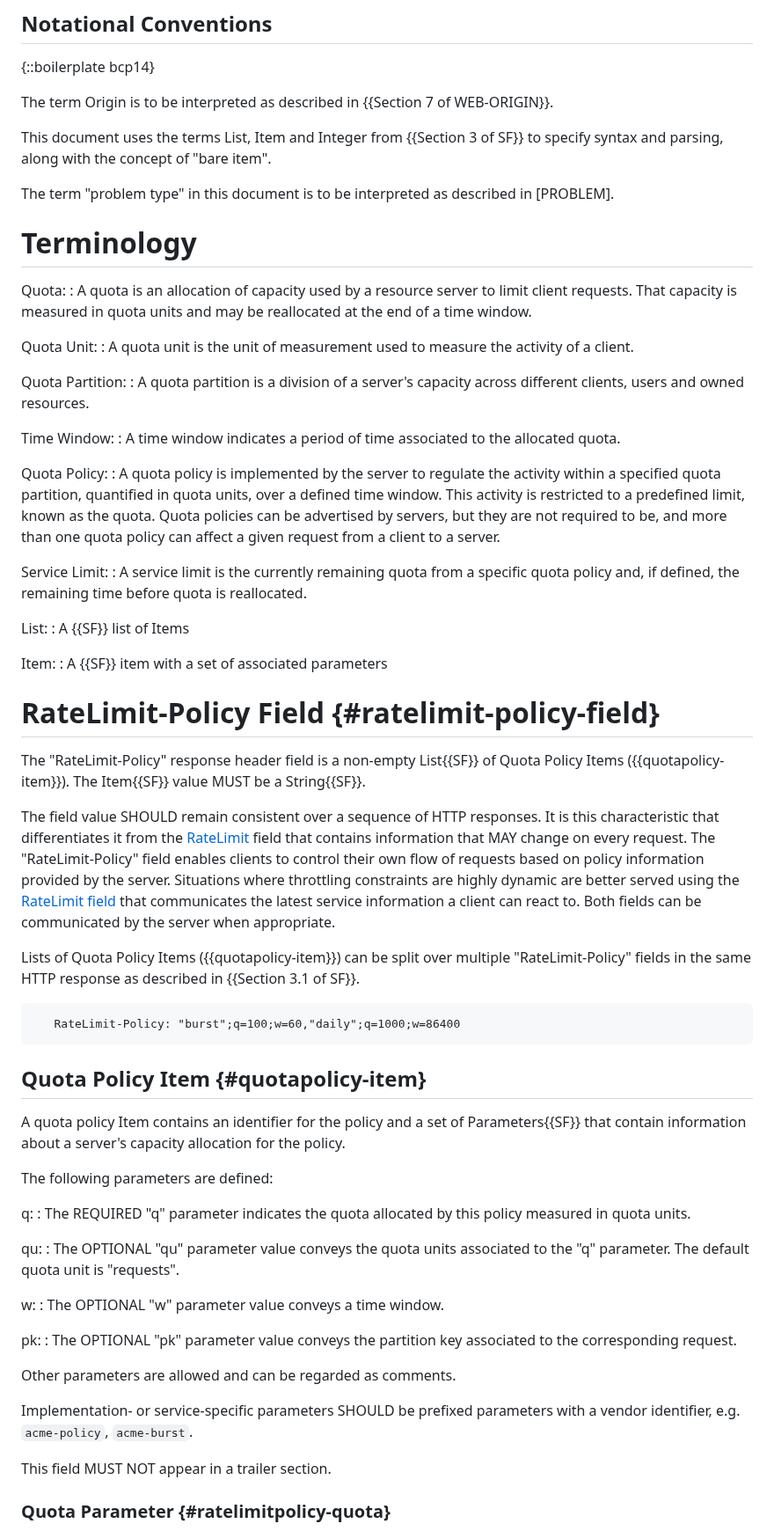
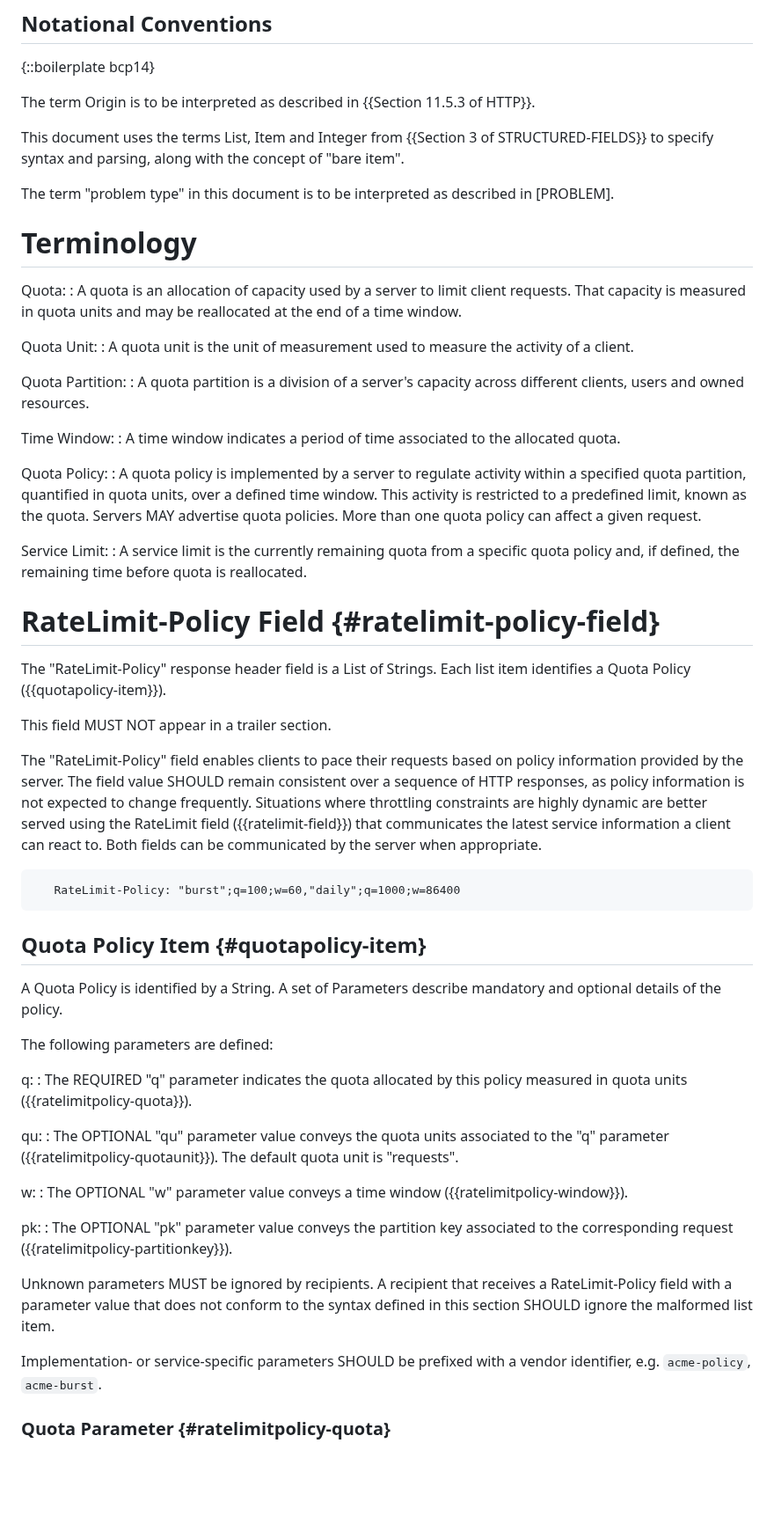
Before and after one commit to ietf-wg-httpapi/ratelimit-headers, a Markdown page: draft-ietf-httpapi-ratelimit-headers.md, the part around one of its changes. Shown at 88% size. GitHub-like rendering; blank space fills up the shorter version.

Commit message:
Updates based on HTTPDIR review. First pass.

```diff
--- a/draft-ietf-httpapi-ratelimit-headers.md
+++ b/draft-ietf-httpapi-ratelimit-headers.md
@@ -104,16 +90,16 @@ The following features are out of the scope of this document:
 
 {::boilerplate bcp14}
 
-The term Origin is to be interpreted as described in {{Section 7 of WEB-ORIGIN}}.
+The term Origin is to be interpreted as described in {{Section 11.5.3 of HTTP}}.
 
-This document uses the terms List, Item and Integer from {{Section 3 of SF}} to specify syntax and parsing, along with the concept of "bare item".
+This document uses the terms List, Item and Integer from {{Section 3 of STRUCTURED-FIELDS}} to specify syntax and parsing, along with the concept of "bare item".
 
 The term "problem type" in this document is to be interpreted as described in [PROBLEM].
 
 # Terminology
 
   Quota:
-  : A quota is an allocation of capacity used by a resource server to limit client requests. That capacity is measured in quota units and may be reallocated at the end of a time window.
+  : A quota is an allocation of capacity used by a server to limit client requests. That capacity is measured in quota units and may be reallocated at the end of a time window.
 
   Quota Unit:
   : A quota unit is the unit of measurement used to measure the activity of a client.
@@ -125,24 +111,18 @@ The term "problem type" in this document is to be interpreted as described in [P
   : A time window indicates a period of time associated to the allocated quota.
 
   Quota Policy:
-  : A quota policy is implemented by the server to regulate the activity within a specified quota partition, quantified in quota units, over a defined time window. This activity is restricted to a predefined limit, known as the quota. Quota policies can be advertised by servers, but they are not required to be, and more than one quota policy can affect a given request from a client to a server.
+  : A quota policy is implemented by a server to regulate activity within a specified quota partition, quantified in quota units, over a defined time window. This activity is restricted to a predefined limit, known as the quota. Servers MAY advertise quota policies. More than one quota policy can affect a given request.
 
   Service Limit:
   : A service limit is the currently remaining quota from a specific quota policy and, if defined, the remaining time before quota is reallocated.
 
-  List:
-  : A {{SF}} list of Items
-
-  Item:
-  : A {{SF}} item with a set of associated parameters
-
 # RateLimit-Policy Field {#ratelimit-policy-field}
 
-The "RateLimit-Policy" response header field is a non-empty List{{SF}} of Quota Policy Items ({{quotapolicy-item}}). The Item{{SF}} value MUST be a String{{SF}}.
+The "RateLimit-Policy" response header field is a List of Strings. Each list item identifies a Quota Policy ({{quotapolicy-item}}).
 
-The field value SHOULD remain consistent over a sequence of HTTP responses. It is this characteristic that differentiates it from the [RateLimit](#ratelimit-field) field that contains information that MAY change on every request. The "RateLimit-Policy" field enables clients to control their own flow of requests based on policy information provided by the server. Situations where throttling constraints are highly dynamic are better served using the [RateLimit field](#ratelimit-field) that communicates the latest service information a client can react to. Both fields can be communicated by the server when appropriate.
+This field MUST NOT appear in a trailer section.
 
-Lists of Quota Policy Items ({{quotapolicy-item}}) can be split over multiple "RateLimit-Policy" fields in the same HTTP response as described in {{Section 3.1 of SF}}.
+The "RateLimit-Policy" field enables clients to pace their requests based on policy information provided by the server. The field value SHOULD remain consistent over a sequence of HTTP responses, as policy information is not expected to change frequently. Situations where throttling constraints are highly dynamic are better served using the RateLimit field ({{ratelimit-field}}) that communicates the latest service information a client can react to. Both fields can be communicated by the server when appropriate.
 
 ~~~
    RateLimit-Policy: "burst";q=100;w=60,"daily";q=1000;w=86400
@@ -150,27 +130,25 @@ Lists of Quota Policy Items ({{quotapolicy-item}}) can be split over multiple "R
 
 ## Quota Policy Item {#quotapolicy-item}
 
-A quota policy Item contains an identifier for the policy and a set of Parameters{{SF}} that contain information about a server's capacity allocation for the policy.
+A Quota Policy is identified by a String. A set of Parameters describe mandatory and optional details of the policy.
 
 The following parameters are defined:
 
   q:
-  :  The REQUIRED "q" parameter indicates the quota allocated by this policy measured in quota units.
+  :  The REQUIRED "q" parameter indicates the quota allocated by this policy measured in quota units ({{ratelimitpolicy-quota}}).
 
   qu:
-  :  The OPTIONAL "qu" parameter value conveys the quota units associated to the "q" parameter. The default quota unit is "requests".
+  :  The OPTIONAL "qu" parameter value conveys the quota units associated to the "q" parameter ({{ratelimitpolicy-quotaunit}}). The default quota unit is "requests".
 
   w:
-  :  The OPTIONAL "w" parameter value conveys a time window.
+  :  The OPTIONAL "w" parameter value conveys a time window ({{ratelimitpolicy-window}}).
 
   pk:
-  :  The OPTIONAL "pk" parameter value conveys the partition key associated to the corresponding request.
+  :  The OPTIONAL "pk" parameter value conveys the partition key associated to the corresponding request ({{ratelimitpolicy-partitionkey}}).
 
-Other parameters are allowed and can be regarded as comments.
+Unknown parameters MUST be ignored by recipients. A recipient that receives a RateLimit-Policy field with a parameter value that does not conform to the syntax defined in this section SHOULD ignore the malformed list item.
 
-Implementation- or service-specific parameters SHOULD be prefixed parameters with a vendor identifier, e.g. `acme-policy`, `acme-burst`.
-
-This field MUST NOT appear in a trailer section.
+Implementation- or service-specific parameters SHOULD be prefixed with a vendor identifier, e.g. `acme-policy`, `acme-burst`.
 
 ### Quota Parameter {#ratelimitpolicy-quota}
 
```
Also changed, not shown: other parts of draft-ietf-httpapi-ratelimit-headers.md (+24 -88 lines).
